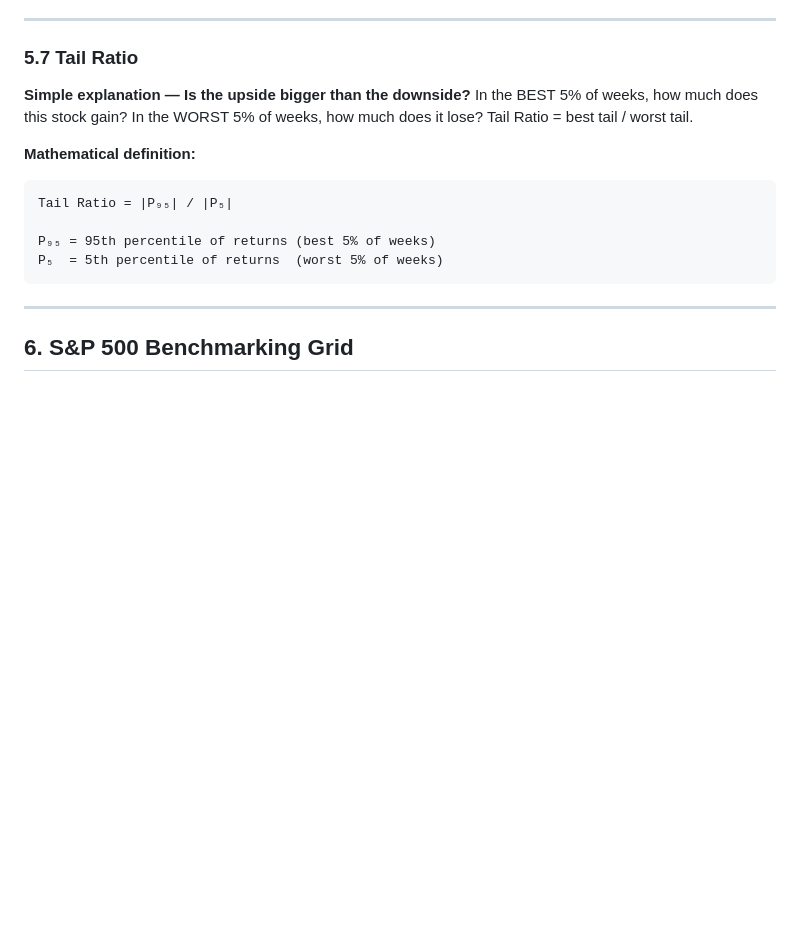
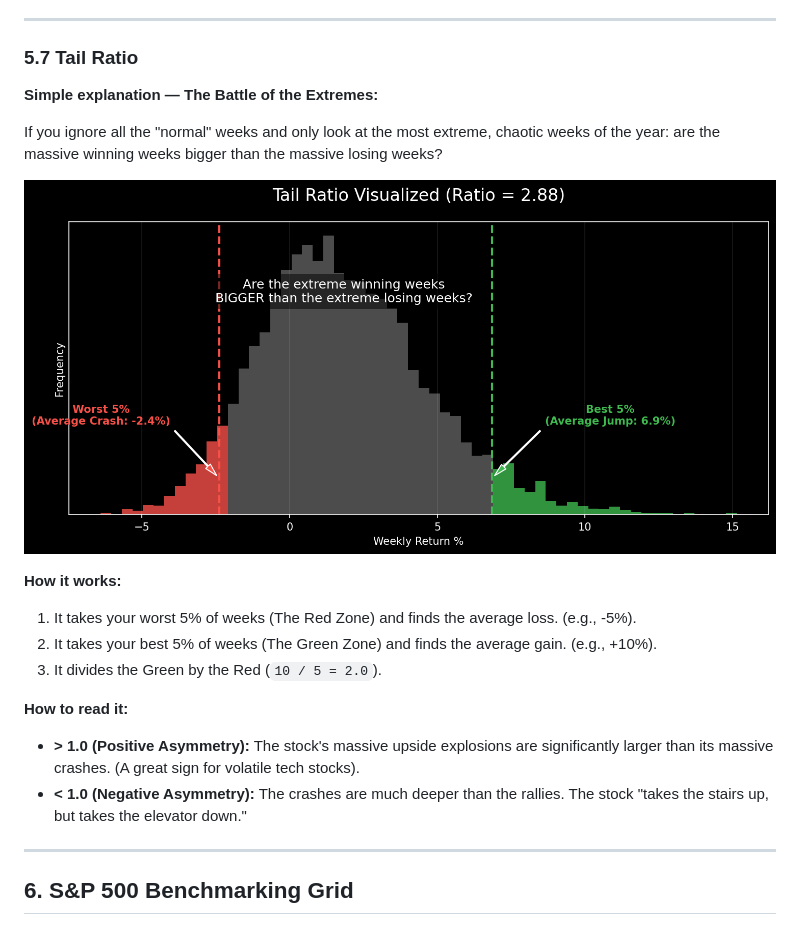
Before and after one commit to chennakeshavadasa/career-semi-quant, a Markdown page: DOCUMENTATION.md, the part around the change. GitHub-like rendering; pictures changed too: plots/tail_ratio.png (added); blank space fills up the shorter version.

Commit message:
docs: Rewrite Tail Ratio explanation and embed visualization

````diff
--- a/DOCUMENTATION.md
+++ b/DOCUMENTATION.md
@@ -493,17 +493,20 @@ If you only look at Max Drawdown, both stocks look exactly the same (-20%). The
 
 ### 5.7 Tail Ratio
 
-**Simple explanation — Is the upside bigger than the downside?**
-In the BEST 5% of weeks, how much does this stock gain? In the WORST 5% of weeks, how much does it lose? Tail Ratio = best tail / worst tail.
+**Simple explanation — The Battle of the Extremes:**
 
-**Mathematical definition:**
+If you ignore all the "normal" weeks and only look at the most extreme, chaotic weeks of the year: are the massive winning weeks bigger than the massive losing weeks?
 
-```
-Tail Ratio = |P₉₅| / |P₅|
+![Tail Ratio Visualized](./plots/tail_ratio.png)
 
-P₉₅ = 95th percentile of returns (best 5% of weeks)
-P₅  = 5th percentile of returns  (worst 5% of weeks)
-```
+**How it works:**
+1. It takes your worst 5% of weeks (The Red Zone) and finds the average loss. (e.g., -5%).
+2. It takes your best 5% of weeks (The Green Zone) and finds the average gain. (e.g., +10%).
+3. It divides the Green by the Red (`10 / 5 = 2.0`).
+
+**How to read it:**
+- **> 1.0 (Positive Asymmetry):** The stock's massive upside explosions are significantly larger than its massive crashes. (A great sign for volatile tech stocks).
+- **< 1.0 (Negative Asymmetry):** The crashes are much deeper than the rallies. The stock "takes the stairs up, but takes the elevator down."
 
 ---
 
````
Also changed, not shown: 1 other file.
